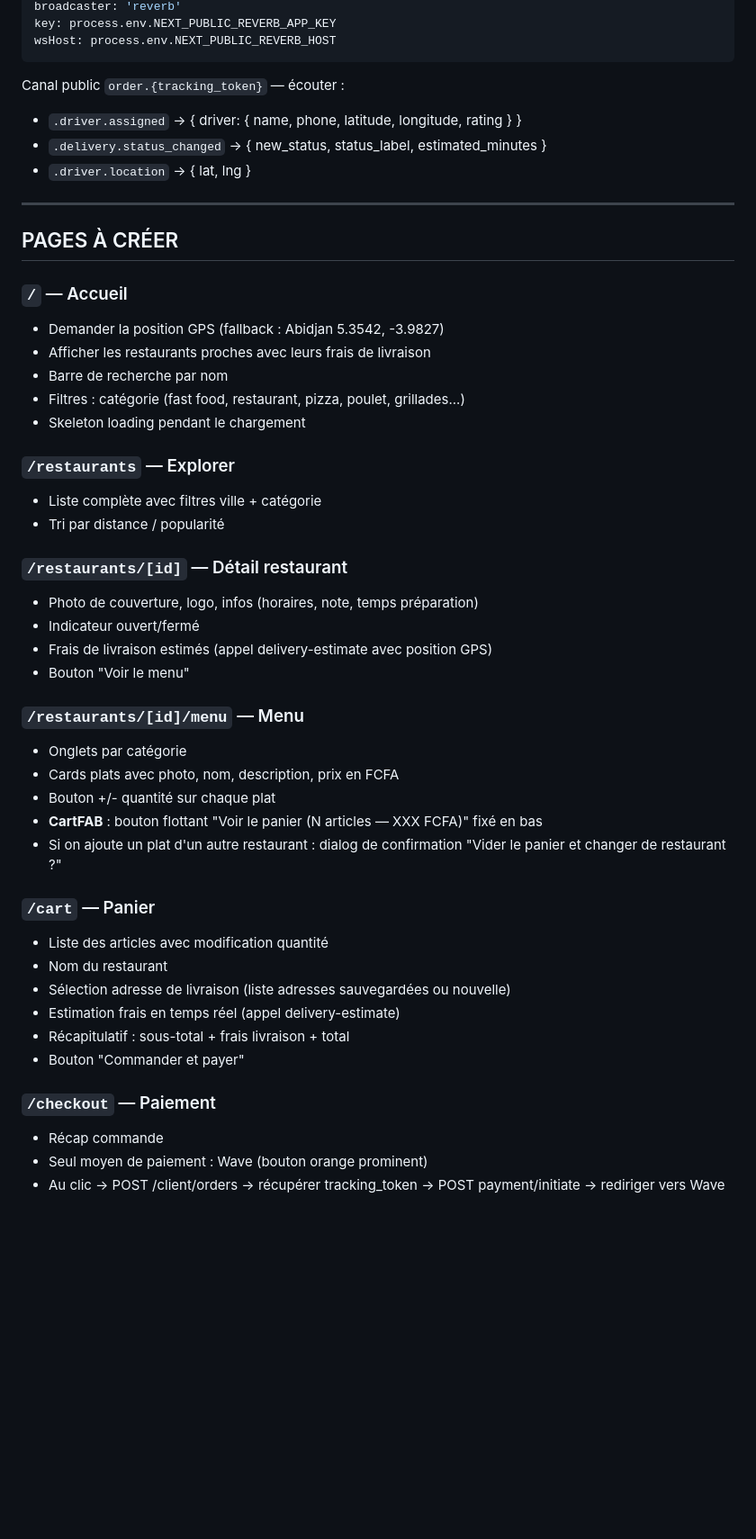
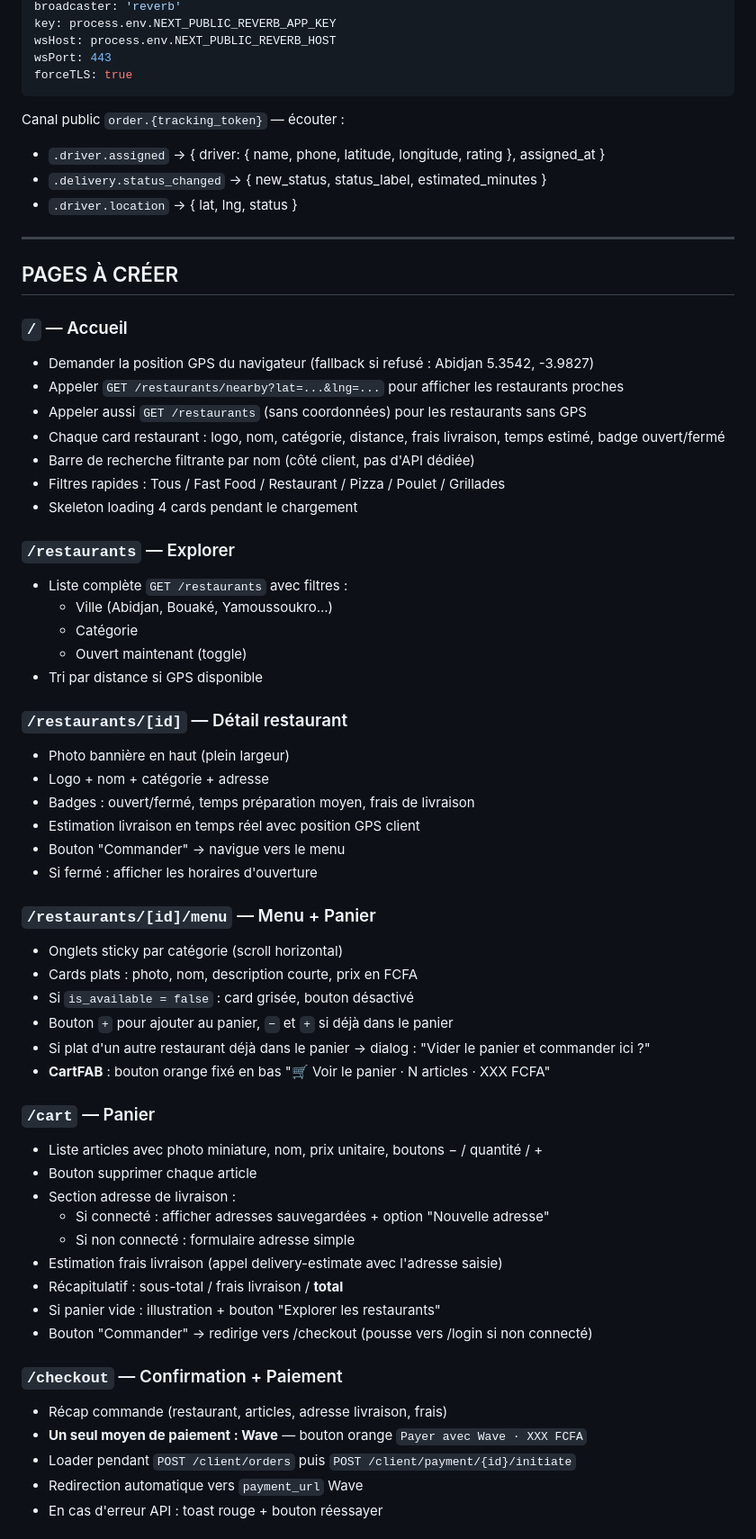
Before and after one commit to peleai225/menupro, a Markdown page: REPLIT_PROMPT_CLIENT.md, the part around one of its changes. Shown at 90% size. Rendered like a GitHub page; blank space fills up the shorter version.

````diff
--- a/REPLIT_PROMPT_CLIENT.md
+++ b/REPLIT_PROMPT_CLIENT.md
@@ -112,51 +207,66 @@ GET  /client/payment/error               ← callback Wave (afficher erreur)
 broadcaster: 'reverb'
 key: process.env.NEXT_PUBLIC_REVERB_APP_KEY
 wsHost: process.env.NEXT_PUBLIC_REVERB_HOST
+wsPort: 443
+forceTLS: true
 ```
 
 Canal public `order.{tracking_token}` — écouter :
-- `.driver.assigned`       → { driver: { name, phone, latitude, longitude, rating } }
+- `.driver.assigned`         → { driver: { name, phone, latitude, longitude, rating }, assigned_at }
 - `.delivery.status_changed` → { new_status, status_label, estimated_minutes }
-- `.driver.location`       → { lat, lng }
+- `.driver.location`         → { lat, lng, status }
 
 ---
 
 ## PAGES À CRÉER
 
 ### `/` — Accueil
-- Demander la position GPS (fallback : Abidjan 5.3542, -3.9827)
-- Afficher les restaurants proches avec leurs frais de livraison
-- Barre de recherche par nom
-- Filtres : catégorie (fast food, restaurant, pizza, poulet, grillades...)
-- Skeleton loading pendant le chargement
+- Demander la position GPS du navigateur (fallback si refusé : Abidjan 5.3542, -3.9827)
+- Appeler `GET /restaurants/nearby?lat=...&lng=...` pour afficher les restaurants proches
+- Appeler aussi `GET /restaurants` (sans coordonnées) pour les restaurants sans GPS
+- Chaque card restaurant : logo, nom, catégorie, distance, frais livraison, temps estimé, badge ouvert/fermé
+- Barre de recherche filtrante par nom (côté client, pas d'API dédiée)
+- Filtres rapides : Tous / Fast Food / Restaurant / Pizza / Poulet / Grillades
+- Skeleton loading 4 cards pendant le chargement
 
 ### `/restaurants` — Explorer
-- Liste complète avec filtres ville + catégorie
-- Tri par distance / popularité
+- Liste complète `GET /restaurants` avec filtres :
+  - Ville (Abidjan, Bouaké, Yamoussoukro...)
+  - Catégorie
+  - Ouvert maintenant (toggle)
+- Tri par distance si GPS disponible
 
 ### `/restaurants/[id]` — Détail restaurant
-- Photo de couverture, logo, infos (horaires, note, temps préparation)
-- Indicateur ouvert/fermé
-- Frais de livraison estimés (appel delivery-estimate avec position GPS)
-- Bouton "Voir le menu"
+- Photo bannière en haut (plein largeur)
+- Logo + nom + catégorie + adresse
+- Badges : ouvert/fermé, temps préparation moyen, frais de livraison
+- Estimation livraison en temps réel avec position GPS client
+- Bouton "Commander" → navigue vers le menu
+- Si fermé : afficher les horaires d'ouverture
 
-### `/restaurants/[id]/menu` — Menu
-- Onglets par catégorie
-- Cards plats avec photo, nom, description, prix en FCFA
-- Bouton +/- quantité sur chaque plat
-- **CartFAB** : bouton flottant "Voir le panier (N articles — XXX FCFA)" fixé en bas
-- Si on ajoute un plat d'un autre restaurant : dialog de confirmation "Vider le panier et changer de restaurant ?"
+### `/restaurants/[id]/menu` — Menu + Panier
+- Onglets sticky par catégorie (scroll horizontal)
+- Cards plats : photo, nom, description courte, prix en FCFA
+- Si `is_available = false` : card grisée, bouton désactivé
+- Bouton `+` pour ajouter au panier, `−` et `+` si déjà dans le panier
+- Si plat d'un autre restaurant déjà dans le panier → dialog : "Vider le panier et commander ici ?"
+- **CartFAB** : bouton orange fixé en bas "🛒 Voir le panier · N articles · XXX FCFA"
 
 ### `/cart` — Panier
-- Liste des articles avec modification quantité
-- Nom du restaurant
-- Sélection adresse de livraison (liste adresses sauvegardées ou nouvelle)
-- Estimation frais en temps réel (appel delivery-estimate)
-- Récapitulatif : sous-total + frais livraison + total
-- Bouton "Commander et payer"
+- Liste articles avec photo miniature, nom, prix unitaire, boutons − / quantité / +
+- Bouton supprimer chaque article
+- Section adresse de livraison :
+  - Si connecté : afficher adresses sauvegardées + option "Nouvelle adresse"
+  - Si non connecté : formulaire adresse simple
+- Estimation frais livraison (appel delivery-estimate avec l'adresse saisie)
+- Récapitulatif : sous-total / frais livraison / **total**
+- Si panier vide : illustration + bouton "Explorer les restaurants"
+- Bouton "Commander" → redirige vers /checkout (pousse vers /login si non connecté)
 
-### `/checkout` — Paiement
-- Récap commande
-- Seul moyen de paiement : Wave (bouton orange prominent)
-- Au clic → POST /client/orders → récupérer tracking_token → POST payment/initiate → rediriger vers Wave
+### `/checkout` — Confirmation + Paiement
+- Récap commande (restaurant, articles, adresse livraison, frais)
+- **Un seul moyen de paiement : Wave** — bouton orange `Payer avec Wave · XXX FCFA`
+- Loader pendant `POST /client/orders` puis `POST /client/payment/{id}/initiate`
+- Redirection automatique vers `payment_url` Wave
+- En cas d'erreur API : toast rouge + bouton réessayer
 
````
Also changed, not shown: other parts of REPLIT_PROMPT_CLIENT.md (+206 -72 lines).
